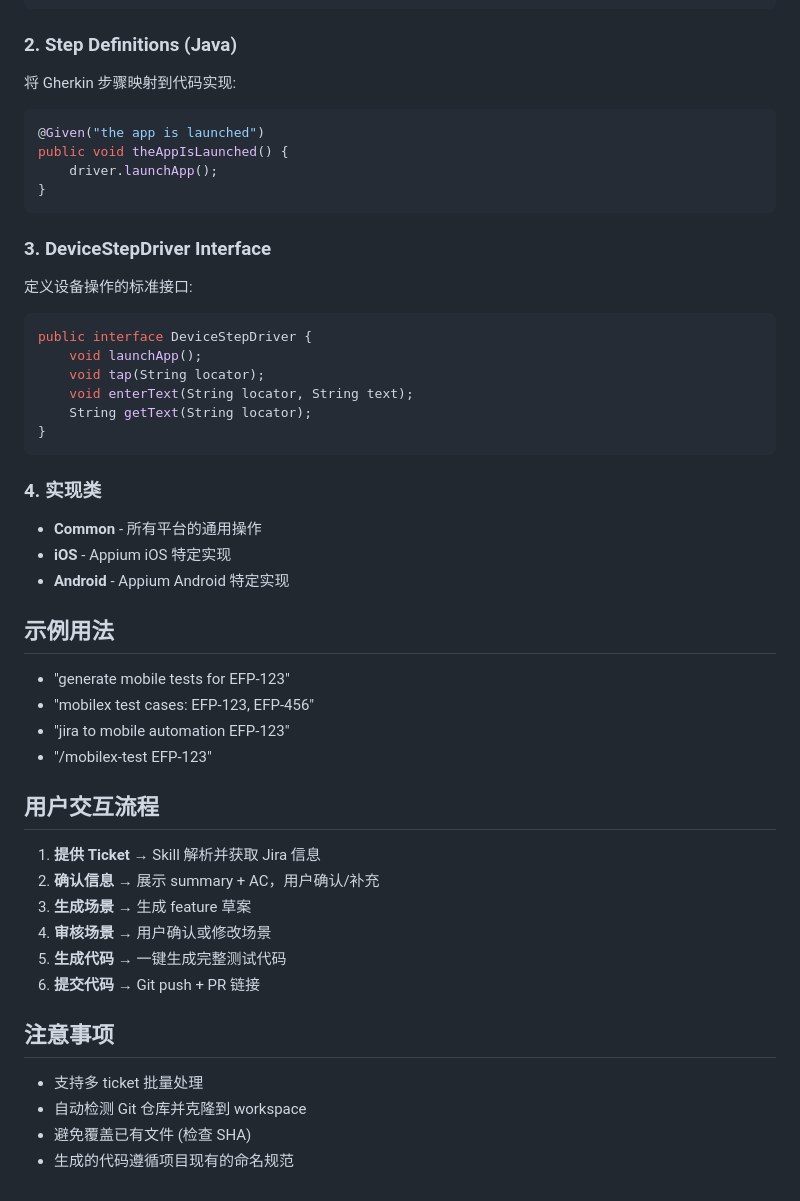
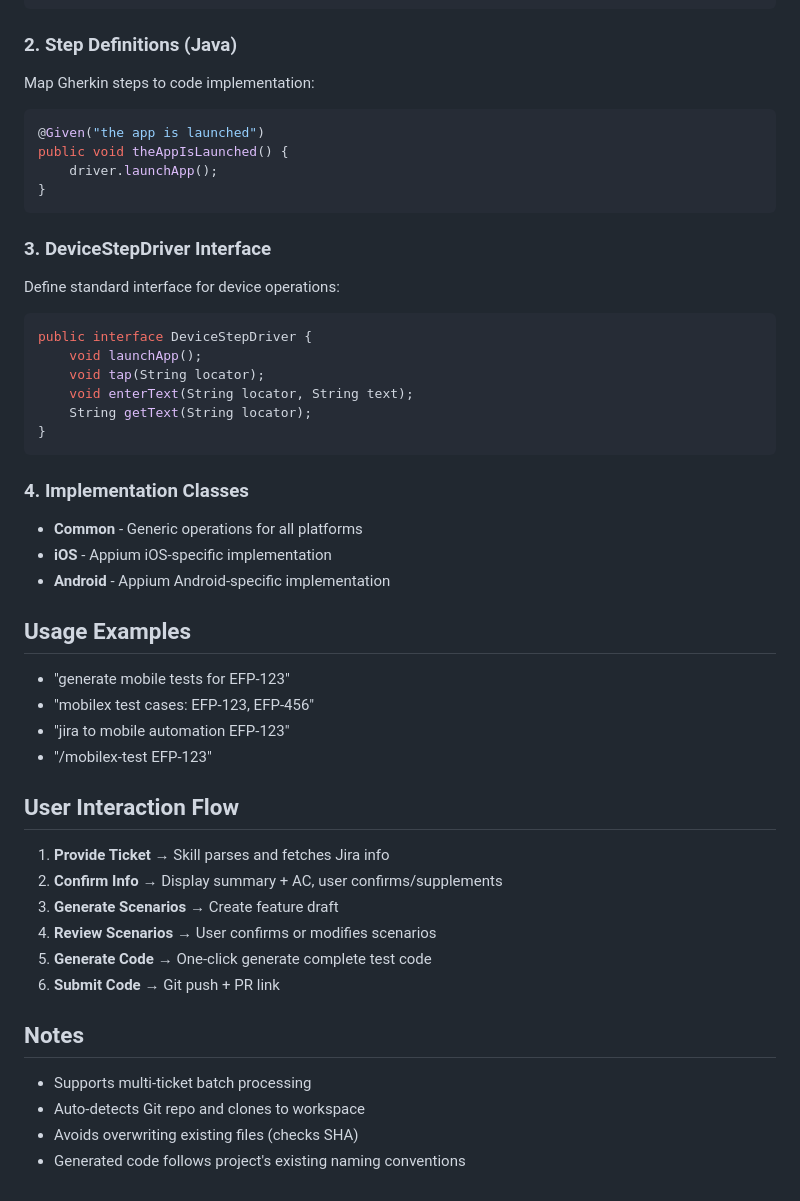
Before and after one commit to dvnuo/engineering-flow-platform, a Markdown page: skills/mobilex-test-cases-generator/SKILL.md, the part around one of its changes. Rendered like a GitHub page.

````diff
--- a/skills/mobilex-test-cases-generator/SKILL.md
+++ b/skills/mobilex-test-cases-generator/SKILL.md
@@ -92,7 +92,7 @@ Feature: User Login
 ```
 
 ### 2. Step Definitions (Java)
-将 Gherkin 步骤映射到代码实现:
+Map Gherkin steps to code implementation:
 
 ```java
 @Given("the app is launched")
@@ -102,7 +102,7 @@ public void theAppIsLaunched() {
 ```
 
 ### 3. DeviceStepDriver Interface
-定义设备操作的标准接口:
+Define standard interface for device operations:
 
 ```java
 public interface DeviceStepDriver {
@@ -113,30 +113,30 @@ public interface DeviceStepDriver {
 }
 ```
 
-### 4. 实现类
-- **Common** - 所有平台的通用操作
-- **iOS** - Appium iOS 特定实现
-- **Android** - Appium Android 特定实现
+### 4. Implementation Classes
+- **Common** - Generic operations for all platforms
+- **iOS** - Appium iOS-specific implementation
+- **Android** - Appium Android-specific implementation
 
-## 示例用法
+## Usage Examples
 
 - "generate mobile tests for EFP-123"
 - "mobilex test cases: EFP-123, EFP-456"
 - "jira to mobile automation EFP-123"
 - "/mobilex-test EFP-123"
 
-## 用户交互流程
+## User Interaction Flow
 
-1. **提供 Ticket** → Skill 解析并获取 Jira 信息
-2. **确认信息** → 展示 summary + AC，用户确认/补充
-3. **生成场景** → 生成 feature 草案
-4. **审核场景** → 用户确认或修改场景
-5. **生成代码** → 一键生成完整测试代码
-6. **提交代码** → Git push + PR 链接
+1. **Provide Ticket** → Skill parses and fetches Jira info
+2. **Confirm Info** → Display summary + AC, user confirms/supplements
+3. **Generate Scenarios** → Create feature draft
+4. **Review Scenarios** → User confirms or modifies scenarios
+5. **Generate Code** → One-click generate complete test code
+6. **Submit Code** → Git push + PR link
 
-## 注意事项
+## Notes
 
-- 支持多 ticket 批量处理
-- 自动检测 Git 仓库并克隆到 workspace
-- 避免覆盖已有文件 (检查 SHA)
-- 生成的代码遵循项目现有的命名规范
+- Supports multi-ticket batch processing
+- Auto-detects Git repo and clones to workspace
+- Avoids overwriting existing files (checks SHA)
+- Generated code follows project's existing naming conventions
````
Also changed, not shown: other parts of skills/mobilex-test-cases-generator/SKILL.md (+20 -20 lines).
